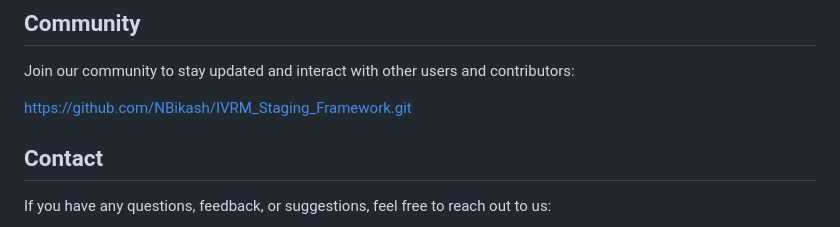
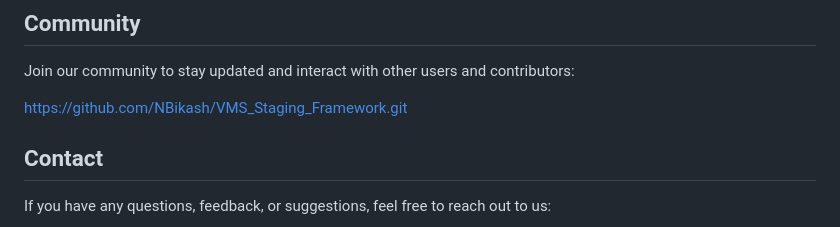
Before and after one commit to NBikash/VMS_Staging_Framework, a Markdown page: README.md, the part around the change. Drawn GitHub-style.

```diff
--- a/README.md
+++ b/README.md
@@ -39,7 +39,7 @@ pom.xml : This XML file contains all the dependency what we are going to use thr
 
 Join our community to stay updated and interact with other users and contributors:
 
-https://github.com/NBikash/IVRM_Staging_Framework.git
+https://github.com/NBikash/VMS_Staging_Framework.git
 
 ## Contact
 
```
